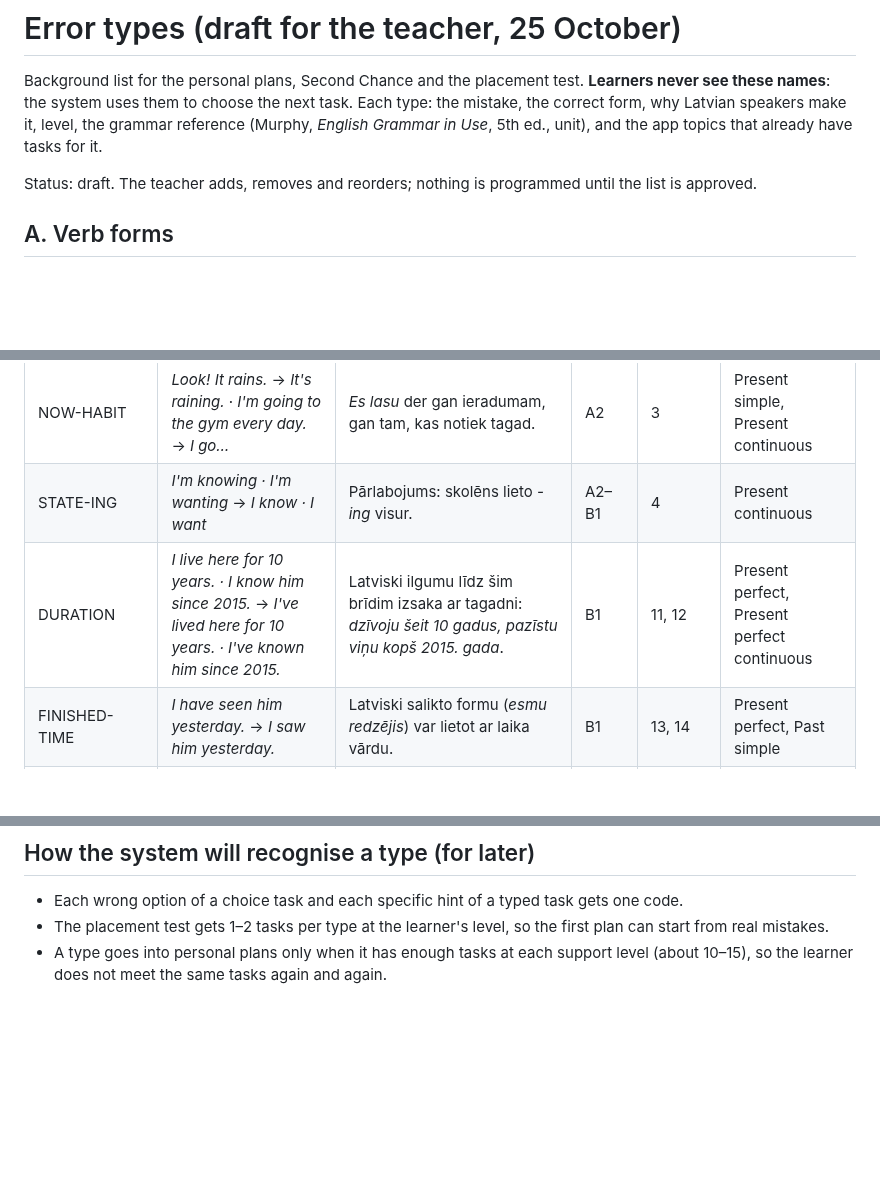
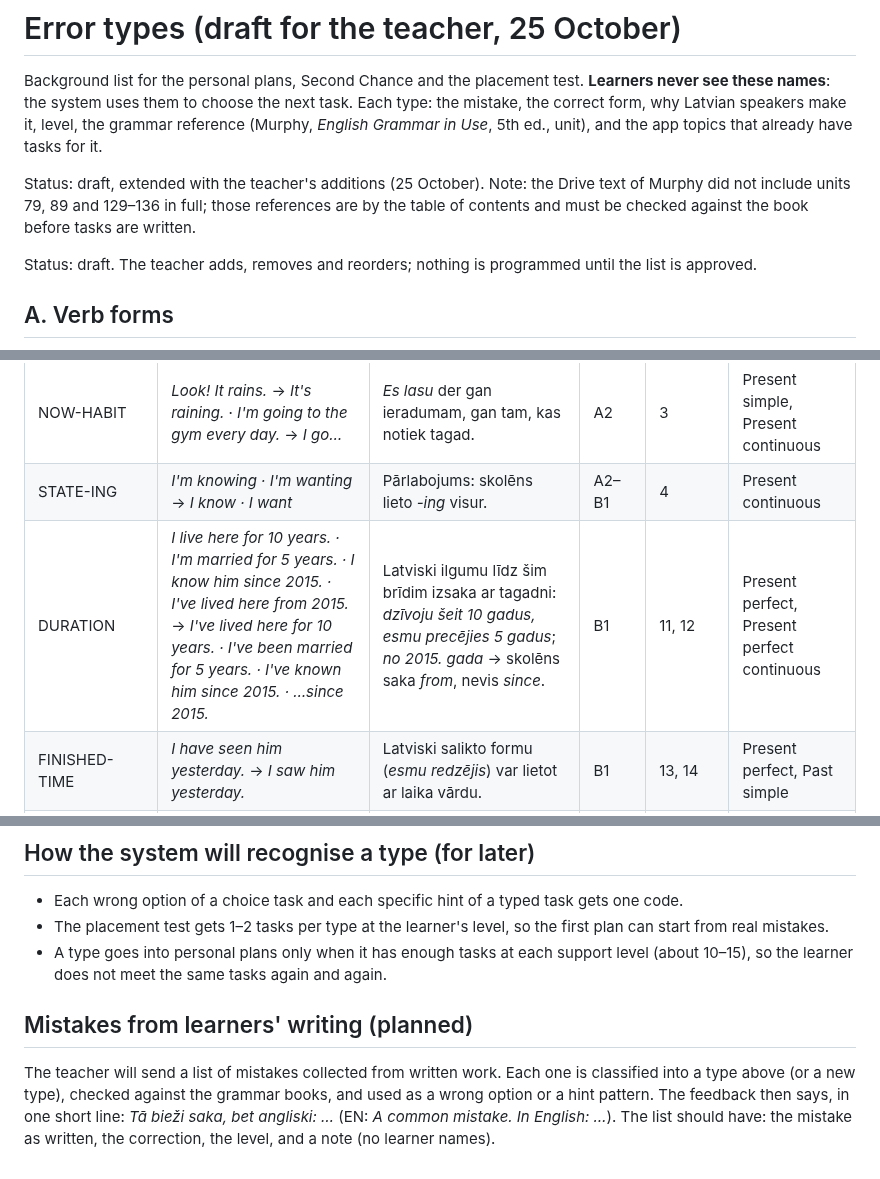
Before and after one commit to inga-cmyk/englishfever, a Markdown page: docs/ERROR-TYPES.md, 3 parts joined by grey strips. Rendered like a GitHub page; blank space fills up the shorter version.

```diff
--- a/docs/ERROR-TYPES.md
+++ b/docs/ERROR-TYPES.md
@@ -1,6 +1,8 @@
 # Error types (draft for the teacher, 25 October)
 
 Background list for the personal plans, Second Chance and the placement test. **Learners never see these names**: the system uses them to choose the next task. Each type: the mistake, the correct form, why Latvian speakers make it, level, the grammar reference (Murphy, *English Grammar in Use*, 5th ed., unit), and the app topics that already have tasks for it.
+
+Status: draft, extended with the teacher's additions (25 October). Note: the Drive text of Murphy did not include units 79, 89 and 129–136 in full; those references are by the table of contents and must be checked against the book before tasks are written.
 
 Status: draft. The teacher adds, removes and reorders; nothing is programmed until the list is approved.
 
@@ -20,7 +24,7 @@ Status: draft. The teacher adds, removes and reorders; nothing is programmed unt
 |---|---|---|---|---|---|
 | NOW-HABIT | *Look! It rains.* → *It's raining.* · *I'm going to the gym every day.* → *I go…* | *Es lasu* der gan ieradumam, gan tam, kas notiek tagad. | A2 | 3 | Present simple, Present continuous |
 | STATE-ING | *I'm knowing · I'm wanting* → *I know · I want* | Pārlabojums: skolēns lieto *-ing* visur. | A2–B1 | 4 | Present continuous |
-| DURATION | *I live here for 10 years. · I know him since 2015.* → *I've lived here for 10 years. · I've known him since 2015.* | Latviski ilgumu līdz šim brīdim izsaka ar tagadni: *dzīvoju šeit 10 gadus, pazīstu viņu kopš 2015. gada*. | B1 | 11, 12 | Present perfect, Present perfect continuous |
+| DURATION | *I live here for 10 years. · I'm married for 5 years. · I know him since 2015. · I've lived here from 2015.* → *I've lived here for 10 years. · I've been married for 5 years. · I've known him since 2015. · …since 2015.* | Latviski ilgumu līdz šim brīdim izsaka ar tagadni: *dzīvoju šeit 10 gadus, esmu precējies 5 gadus*; *no 2015. gada* → skolēns saka *from*, nevis *since*. | B1 | 11, 12 | Present perfect, Present perfect continuous |
 | FINISHED-TIME | *I have seen him yesterday.* → *I saw him yesterday.* | Latviski salikto formu (*esmu redzējis*) var lietot ar laika vārdu. | B1 | 13, 14 | Present perfect, Past simple |
 | BACKGROUND | *When you called, I watched TV.* (bija procesā) → *I was watching TV.* | *Skatījos* der abiem. | A2–B1 | 6 | Past continuous |
 | TIME-CLAUSE | *When I will come home, I'll call you.* → *When I come home…* | Latviski laika palīgteikumā ir nākotne: *kad atnākšu mājās*. | A2–B1 | 25 | Time clauses, First conditional, Future |
@@ -65,3 +73,6 @@ Status: draft. The teacher adds, removes and reorders; nothing is programmed unt
 - Each wrong option of a choice task and each specific hint of a typed task gets one code.
 - The placement test gets 1–2 tasks per type at the learner's level, so the first plan can start from real mistakes.
 - A type goes into personal plans only when it has enough tasks at each support level (about 10–15), so the learner does not meet the same tasks again and again.
+
+## Mistakes from learners' writing (planned)
+The teacher will send a list of mistakes collected from written work. Each one is classified into a type above (or a new type), checked against the grammar books, and used as a wrong option or a hint pattern. The feedback then says, in one short line: *Tā bieži saka, bet angliski: …* (EN: *A common mistake. In English: …*). The list should have: the mistake as written, the correction, the level, and a note (no learner names).
```
Also changed, not shown: other parts of docs/ERROR-TYPES.md (+6 -0 lines).
